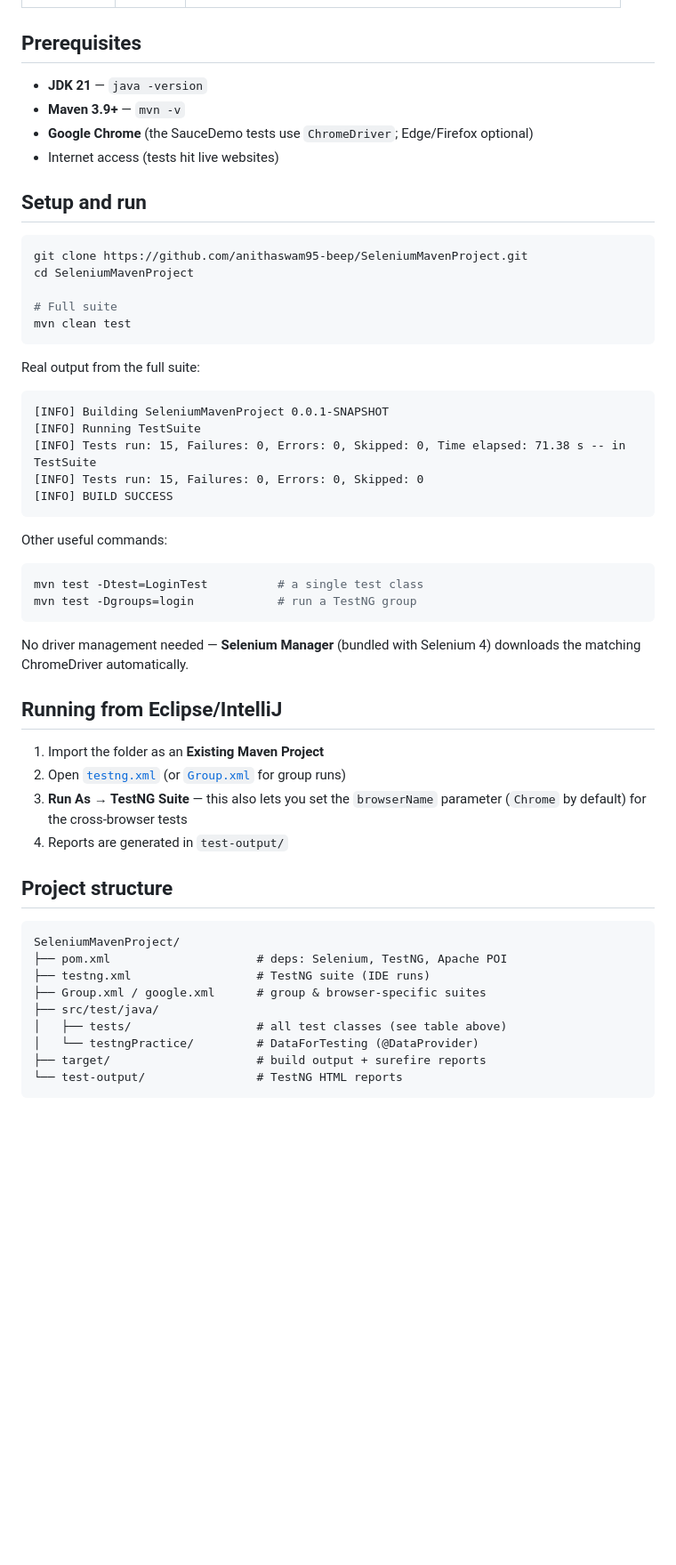
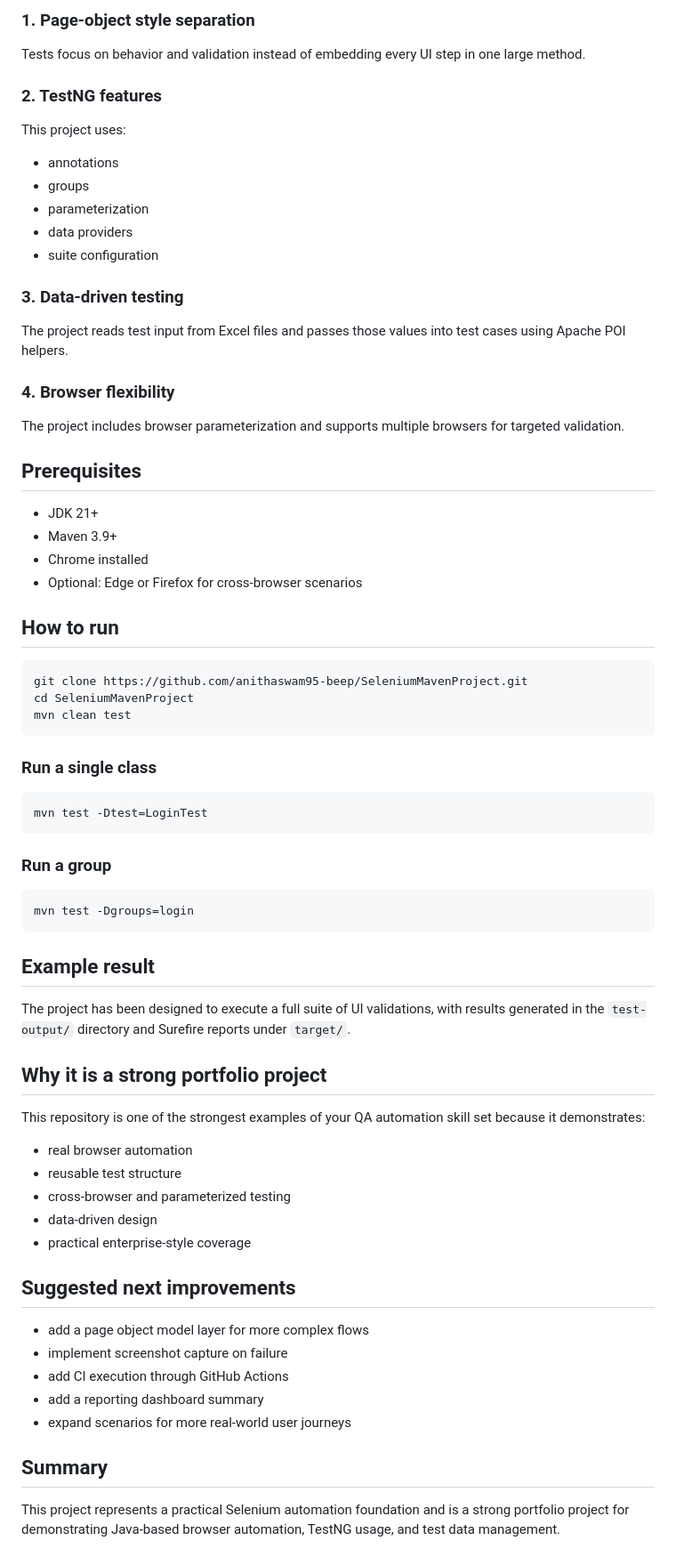
Before and after one commit to anithaswam95-beep/SeleniumMavenProject, a Markdown page: README.md, the part around one of its changes. Shown at 89% size. GitHub-like rendering; blank space fills up the shorter version.

Commit message:
Refresh README for SeleniumMavenProject to a clearer portfolio-style overview

````diff
--- a/README.md
+++ b/README.md
@@ -49,59 +72,69 @@ explicit waits — exercised against [SauceDemo](https://www.saucedemo.com),
+### 1. Page-object style separation
+Tests focus on behavior and validation instead of embedding every UI step in one large method.
+
+### 2. TestNG features
+This project uses:
+- annotations
+- groups
+- parameterization
+- data providers
+- suite configuration
+
+### 3. Data-driven testing
+The project reads test input from Excel files and passes those values into test cases using Apache POI helpers.
+
+### 4. Browser flexibility
+The project includes browser parameterization and supports multiple browsers for targeted validation.
 
 ## Prerequisites
 
-- **JDK 21** — `java -version`
-- **Maven 3.9+** — `mvn -v`
-- **Google Chrome** (the SauceDemo tests use `ChromeDriver`; Edge/Firefox optional)
-- Internet access (tests hit live websites)
+- JDK 21+
+- Maven 3.9+
+- Chrome installed
+- Optional: Edge or Firefox for cross-browser scenarios
 
-## Setup and run
+## How to run
 
 ```bash
 git clone https://github.com/anithaswam95-beep/SeleniumMavenProject.git
 cd SeleniumMavenProject
-
-# Full suite
 mvn clean test
 ```
 
-Real output from the full suite:
+### Run a single class
 
-```
-[INFO] Building SeleniumMavenProject 0.0.1-SNAPSHOT
-[INFO] Running TestSuite
-[INFO] Tests run: 15, Failures: 0, Errors: 0, Skipped: 0, Time elapsed: 71.38 s -- in TestSuite
-[INFO] Tests run: 15, Failures: 0, Errors: 0, Skipped: 0
-[INFO] BUILD SUCCESS
+```bash
+mvn test -Dtest=LoginTest
 ```
 
-Other useful commands:
+### Run a group
 
 ```bash
-mvn test -Dtest=LoginTest          # a single test class
-mvn test -Dgroups=login            # run a TestNG group
+mvn test -Dgroups=login
 ```
 
-No driver management needed — **Selenium Manager** (bundled with Selenium 4)
-downloads the matching ChromeDriver automatically.
+## Example result
 
-## Running from Eclipse/IntelliJ
+The project has been designed to execute a full suite of UI validations, with results generated in the `test-output/` directory and Surefire reports under `target/`.
 
-1. Import the folder as an **Existing Maven Project**
-2. Open [`testng.xml`](testng.xml) (or [`Group.xml`](Group.xml) for group runs)
-3. **Run As → TestNG Suite** — this also lets you set the `browserName`
-   parameter (`Chrome` by default) for the cross-browser tests
-4. Reports are generated in `test-output/`
+## Why it is a strong portfolio project
 
-## Project structure
+This repository is one of the strongest examples of your QA automation skill set because it demonstrates:
 
-```
-SeleniumMavenProject/
-├── pom.xml                     # deps: Selenium, TestNG, Apache POI
-├── testng.xml                  # TestNG suite (IDE runs)
-├── Group.xml / google.xml      # group & browser-specific suites
-├── src/test/java/
-│   ├── tests/                  # all test classes (see table above)
-│   └── testngPractice/         # DataForTesting (@DataProvider)
-├── target/                     # build output + surefire reports
-└── test-output/                # TestNG HTML reports
-```
+- real browser automation
+- reusable test structure
+- cross-browser and parameterized testing
+- data-driven design
+- practical enterprise-style coverage
+
+## Suggested next improvements
+
+- add a page object model layer for more complex flows
+- implement screenshot capture on failure
+- add CI execution through GitHub Actions
+- add a reporting dashboard summary
+- expand scenarios for more real-world user journeys
+
+## Summary
+
+This project represents a practical Selenium automation foundation and is a strong portfolio project for demonstrating Java-based browser automation, TestNG usage, and test data management.
````
Also changed, not shown: other parts of README.md (+64 -41 lines).
